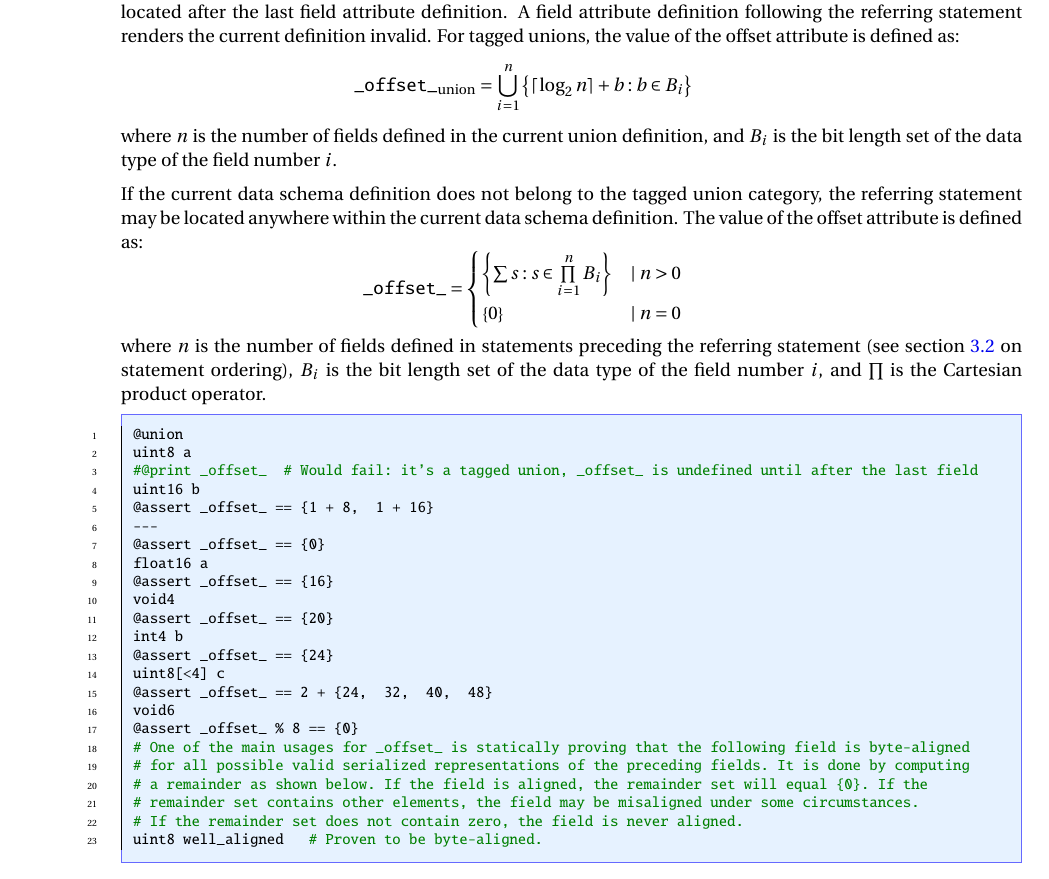
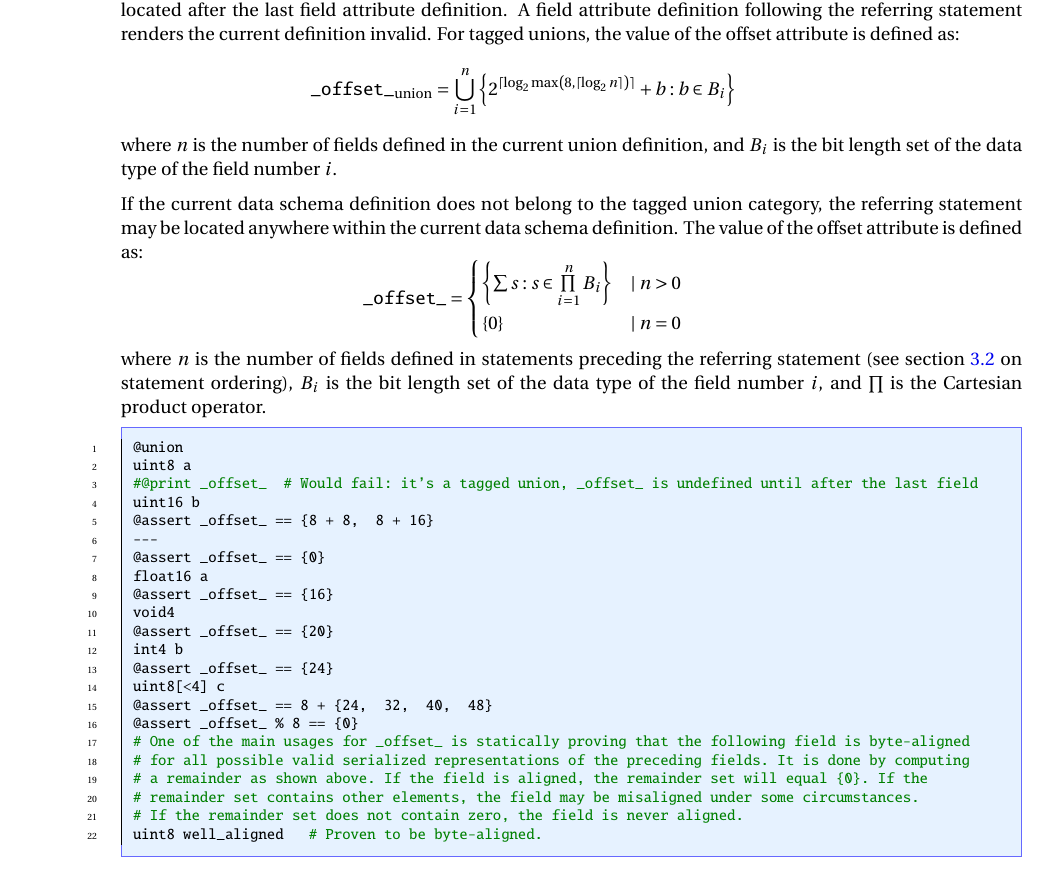
Before and after one commit to OpenCyphal/specification, a LaTeX thesis (specification/UAVCAN_Specification.tex, which reads specification/dsdl/attributes.tex): part of page 27 of 75, cut so that both start at the same text. Compiled offline with pdfLaTeX; a LaTeX package or settings file that is missing is left out.

Commit message:
Final fixes for #75

```diff
--- a/specification/dsdl/attributes.tex
+++ b/specification/dsdl/attributes.tex
@@ -160,7 +160,7 @@ For tagged unions, the value of the offset attribute is defined as:
 $$
     \texttt{\_offset\_}_\text{union} =
     \bigcup\limits_{i=1}^{n}
-    \left\{ \lceil{}\log_2 n\rceil{} + b : b \in B_i \right\}
+    \left\{ 2^{\lceil\log_2 \text{max}\left(8, \lceil\log_2 n\rceil\right)\rceil} + b : b \in B_i \right\}
 $$
 where $n$ is the number of fields defined in the current union definition,
 and $B_i$ is the bit length set of the data type of the field number $i$.
@@ -186,7 +186,7 @@ and $\prod$ is the Cartesian product operator.
         uint8 a
         #@print _offset_  # Would fail: it's a tagged union, _offset_ is undefined until after the last field
         uint16 b
-        @assert _offset_ == {1 + 8,  1 + 16}
+        @assert _offset_ == {8 + 8,  8 + 16}
         ---
         @assert _offset_ == {0}
         float16 a
@@ -196,12 +196,11 @@ and $\prod$ is the Cartesian product operator.
         int4 b
         @assert _offset_ == {24}
         uint8[<4] c
-        @assert _offset_ == 2 + {24,  32,  40,  48}
-        void6
+        @assert _offset_ == 8 + {24,  32,  40,  48}
         @assert _offset_ % 8 == {0}
         # One of the main usages for _offset_ is statically proving that the following field is byte-aligned
         # for all possible valid serialized representations of the preceding fields. It is done by computing
-        # a remainder as shown below. If the field is aligned, the remainder set will equal {0}. If the
+        # a remainder as shown above. If the field is aligned, the remainder set will equal {0}. If the
         # remainder set contains other elements, the field may be misaligned under some circumstances.
         # If the remainder set does not contain zero, the field is never aligned.
         uint8 well_aligned   # Proven to be byte-aligned.
```
Also changed, not shown: specification/dsdl/serializable_types.tex (+4 -3 lines).
